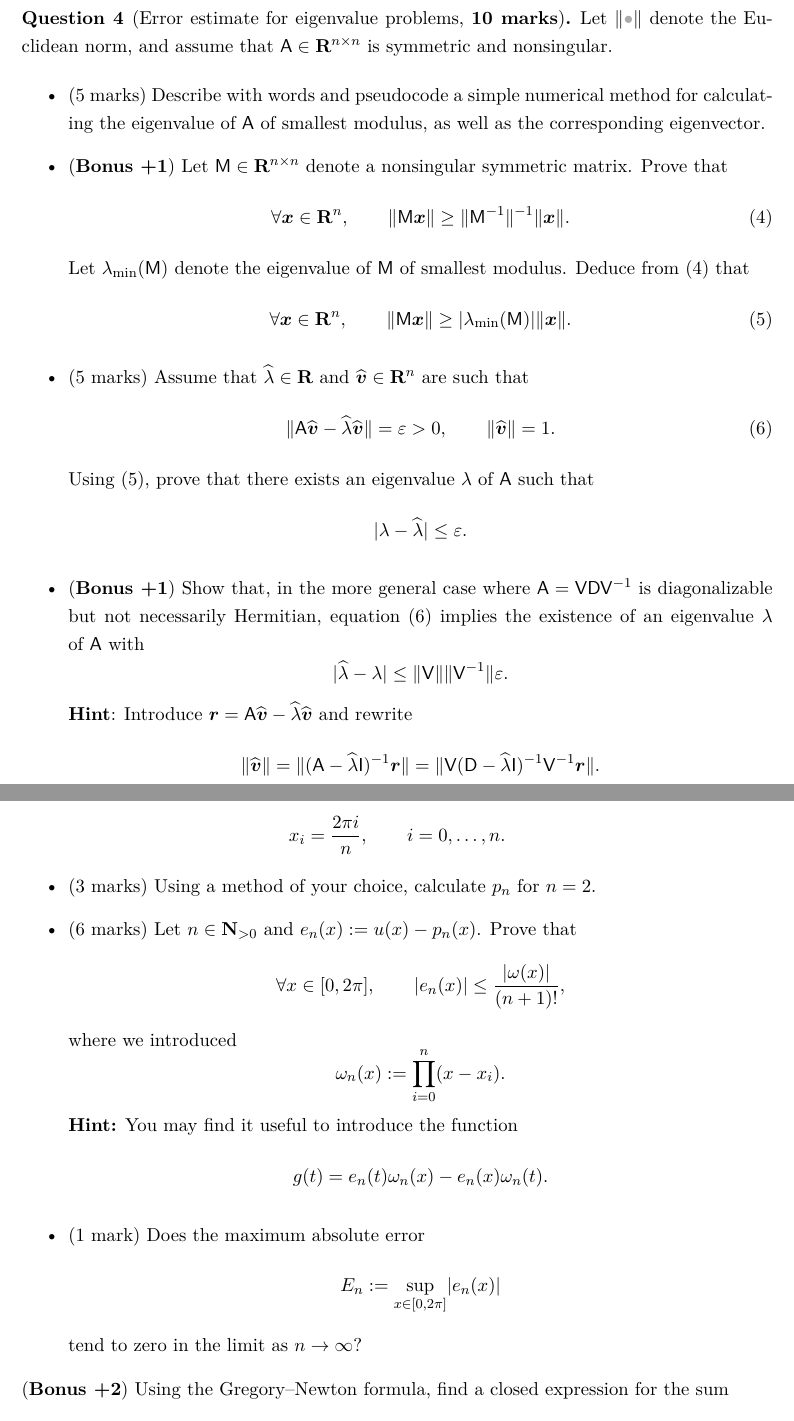
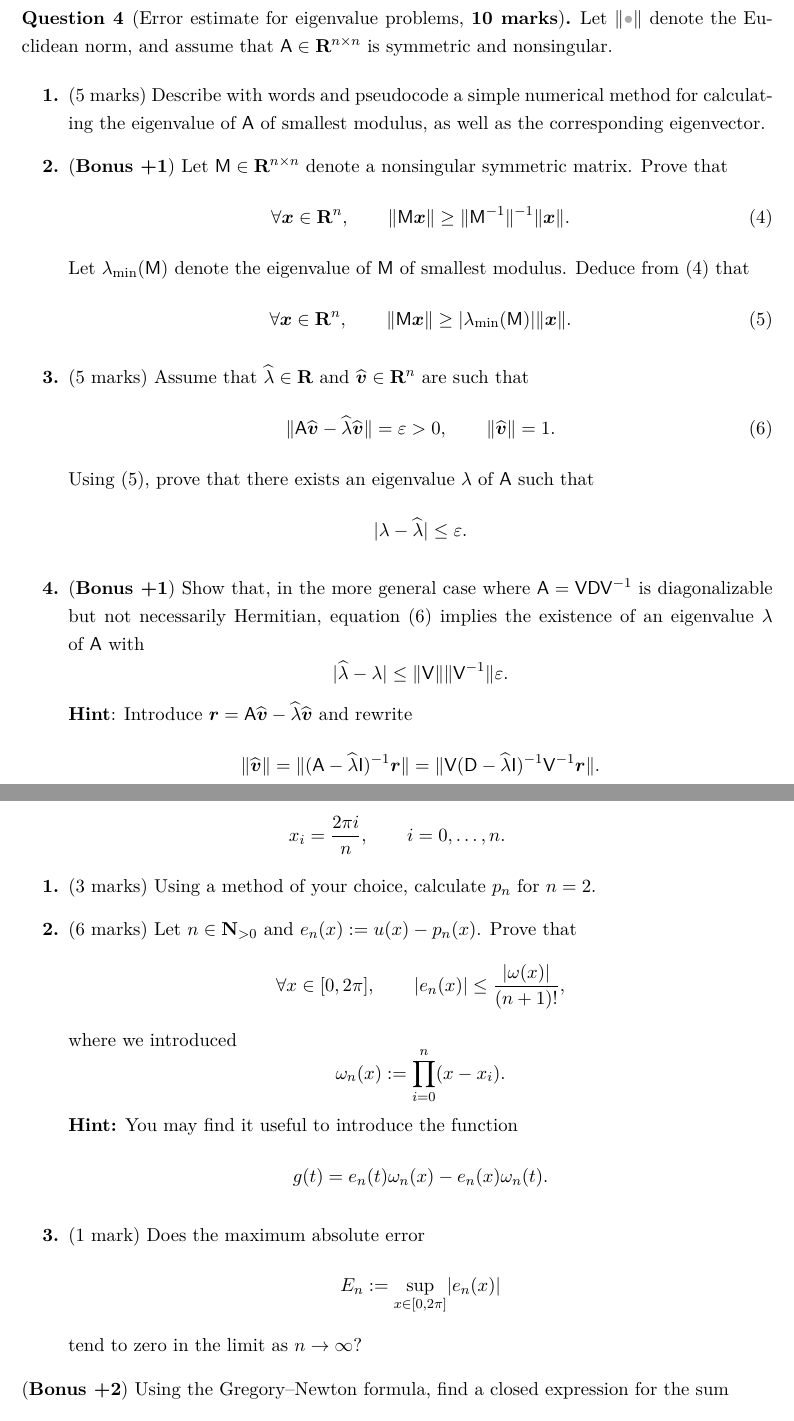
Before and after one commit to urbainvaes/numerical_analysis, a LaTeX document (endterm/main.tex): two parts of pages 4 and 5 of 6, joined at a grey line, cut so that both start at the same text. Compiled offline with XeLaTeX.

Commit message:
Minor change

```diff
--- a/endterm/main.tex
+++ b/endterm/main.tex
@@ -7,6 +7,8 @@
 \usepackage[margin=1.2in]{geometry}
 \usepackage{amsmath,amsthm}
 \usepackage{mathtools}
+\usepackage{enumitem}
+\setlist[enumerate]{font=\bfseries}
 \theoremstyle{definition}
 \newtheorem{question}{Question}
 \input{../macros.tex}
@@ -221,7 +223,7 @@
     Let $\norm{\placeholder}$ denote the Euclidean norm,
     and assume that~$\mat A \in \real^{n \times n}$ is symmetric and nonsingular.
 
-    \begin{itemize}
+    \begin{enumerate}
         \item
             (5 marks)
             Describe with words and pseudocode a simple numerical method for calculating the eigenvalue of $\mat A$ of smallest modulus,
@@ -288,7 +290,7 @@
     \[
         x_i = \frac{2 \pi i}{n}, \qquad i = 0, \dotsc, n.
     \]
-    \begin{itemize}
+    \begin{enumerate}
         \item
             (3 marks)
             Using a method of your choice,
@@ -318,7 +320,7 @@
                 E_n := \sup_{x \in [0, 2\pi]} \abs{e_n(x)}
             \]
             tend to zero in the limit as $n \to \infty$?
-    \end{itemize}
+    \end{enumerate}
 
     \noindent (\textbf{Bonus +2}) Using the Gregory--Newton formula,
     find a closed expression for the sum
```
Also changed, not shown: endterm/main.tex (4 more changed lines).
